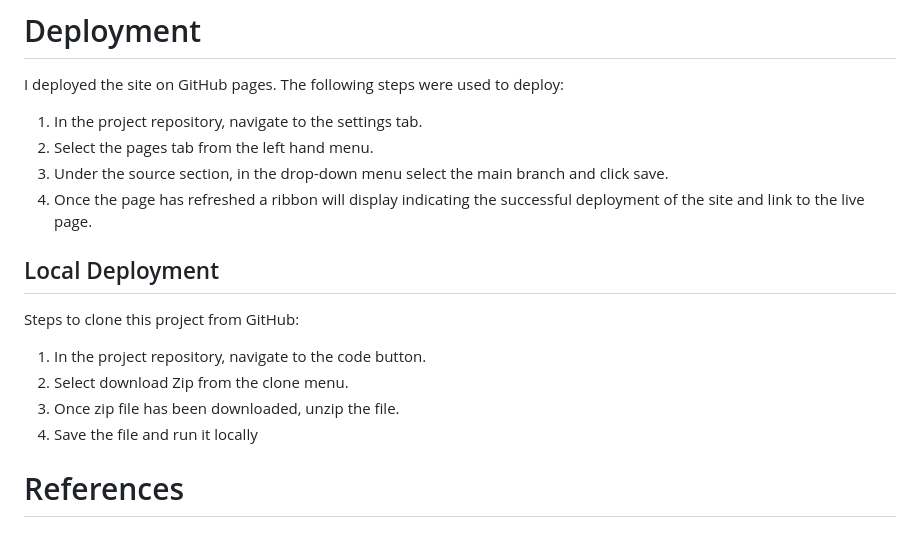
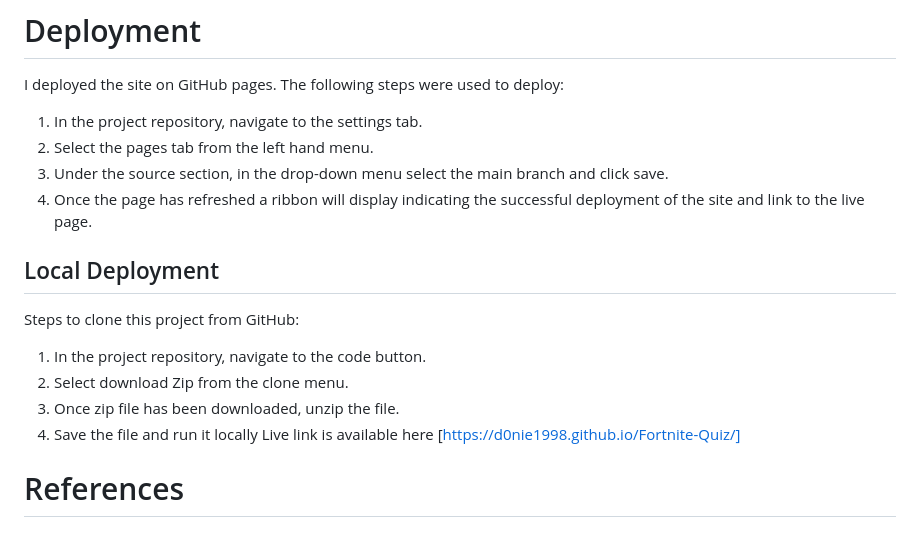
Before and after one commit to D0nie1998/Fortnite-Quiz, a Markdown page: README.md, the part around the change. Rendered like a GitHub page.

Commit message:
live link readme

```diff
--- a/README.md
+++ b/README.md
@@ -174,13 +174,14 @@ I deployed the site on GitHub pages. The following steps were used to deploy:
 3. Under the source section, in the drop-down menu select the main branch and click save.
 4. Once the page has refreshed a ribbon will display indicating the successful deployment of the site and link to the live page.
 
+
 ## Local Deployment
 Steps to clone this project from GitHub:
 1. In the project repository, navigate to the code button.
 2. Select download Zip from the clone menu.
 3. Once zip file has been downloaded, unzip the file.
 4. Save the file and run it locally
-
+Live link is available here [https://d0nie1998.github.io/Fortnite-Quiz/]
 </br>
 </br>
 
```
